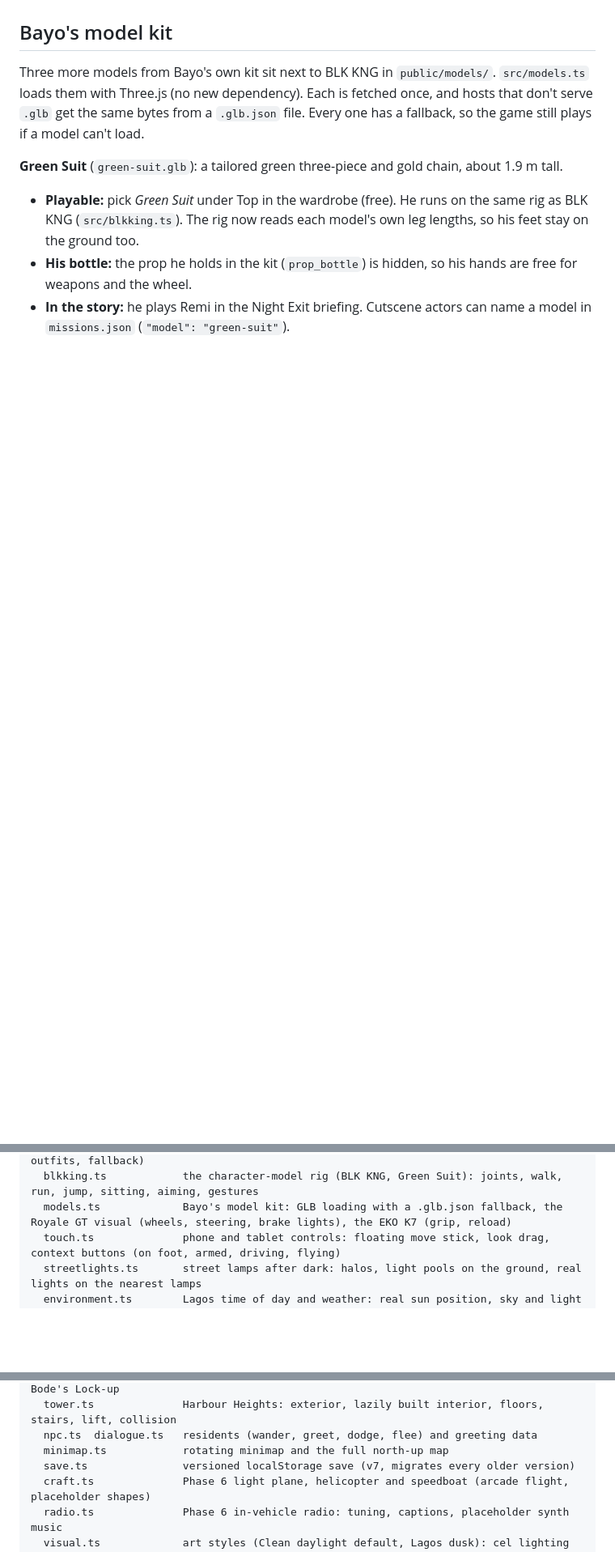
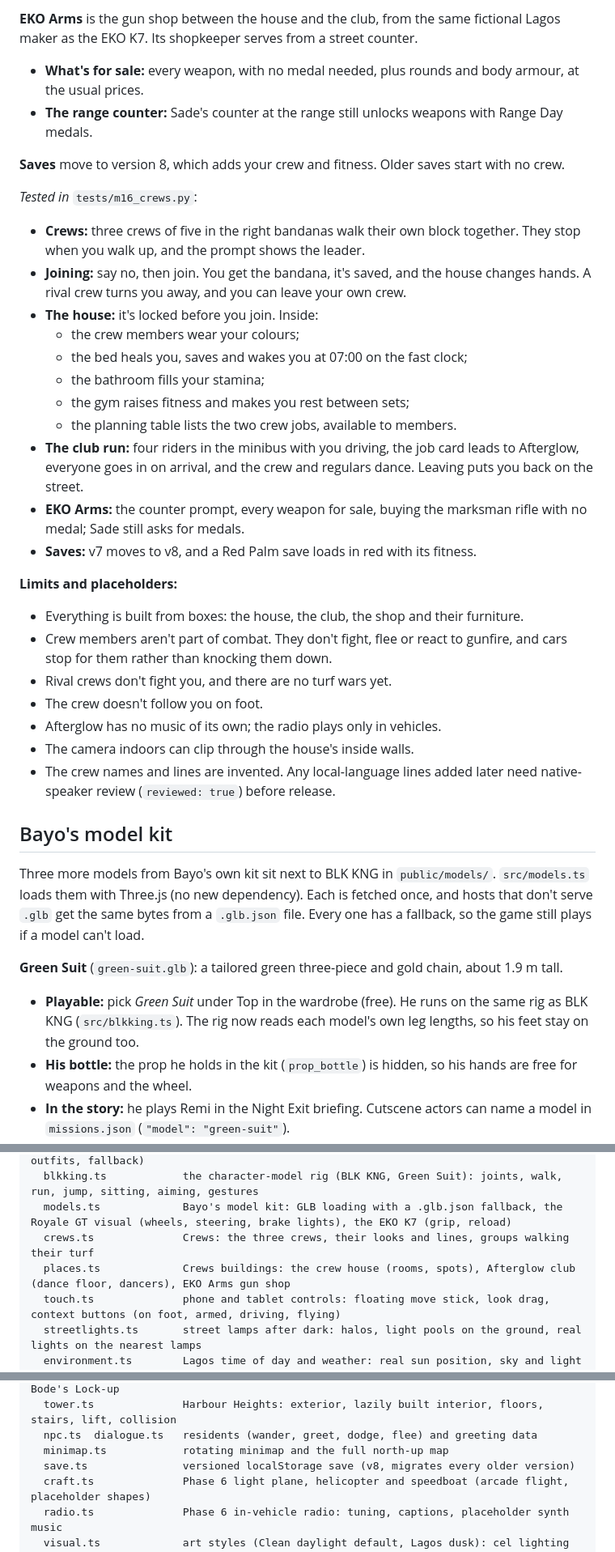
Before and after one commit to Bayolanez/Gangs-of-Lagos, a Markdown page: README.md, 3 parts joined by grey strips. Shown at 81% size. Drawn GitHub-style; blank space fills up the shorter version.

```diff
--- a/README.md
+++ b/README.md
@@ -212,3 +246,31 @@ If the live service can't be reached (offline, or a host that blocks outside req
+**EKO Arms** is the gun shop between the house and the club, from the same fictional Lagos maker as the EKO K7. Its shopkeeper serves from a street counter.
+- **What's for sale:** every weapon, with no medal needed, plus rounds and body armour, at the usual prices.
+- **The range counter:** Sade's counter at the range still unlocks weapons with Range Day medals.
+
+**Saves** move to version 8, which adds your crew and fitness. Older saves start with no crew.
+
+*Tested in* `tests/m16_crews.py`:
+- **Crews:** three crews of five in the right bandanas walk their own block together. They stop when you walk up, and the prompt shows the leader.
+- **Joining:** say no, then join. You get the bandana, it's saved, and the house changes hands. A rival crew turns you away, and you can leave your own crew.
+- **The house:** it's locked before you join. Inside:
+  - the crew members wear your colours;
+  - the bed heals you, saves and wakes you at 07:00 on the fast clock;
+  - the bathroom fills your stamina;
+  - the gym raises fitness and makes you rest between sets;
+  - the planning table lists the two crew jobs, available to members.
+- **The club run:** four riders in the minibus with you driving, the job card leads to Afterglow, everyone goes in on arrival, and the crew and regulars dance. Leaving puts you back on the street.
+- **EKO Arms:** the counter prompt, every weapon for sale, buying the marksman rifle with no medal; Sade still asks for medals.
+- **Saves:** v7 moves to v8, and a Red Palm save loads in red with its fitness.
+
+**Limits and placeholders:**
+- Everything is built from boxes: the house, the club, the shop and their furniture.
+- Crew members aren't part of combat. They don't fight, flee or react to gunfire, and cars stop for them rather than knocking them down.
+- Rival crews don't fight you, and there are no turf wars yet.
+- The crew doesn't follow you on foot.
+- Afterglow has no music of its own; the radio plays only in vehicles.
+- The camera indoors can clip through the house's inside walls.
+- The crew names and lines are invented. Any local-language lines added later need native-speaker review (`reviewed: true`) before release.
+
 ## Bayo's model kit
 
 Three more models from Bayo's own kit sit next to BLK KNG in `public/models/`. `src/models.ts` loads them with Three.js (no new dependency). Each is fetched once, and hosts that don't serve `.glb` get the same bytes from a `.glb.json` file. Every one has a fallback, so the game still plays if a model can't load.
@@ -608,6 +670,8 @@ src/
   player.ts  human.ts   on-foot player and the placeholder person rig (NPCs, other outfits, fallback)
   blkking.ts            the character-model rig (BLK KNG, Green Suit): joints, walk, run, jump, sitting, aiming, gestures
   models.ts             Bayo's model kit: GLB loading with a .glb.json fallback, the Royale GT visual (wheels, steering, brake lights), the EKO K7 (grip, reload)
+  crews.ts              Crews: the three crews, their looks and lines, groups walking their turf
+  places.ts             Crews buildings: the crew house (rooms, spots), Afterglow club (dance floor, dancers), EKO Arms gun shop
   touch.ts              phone and tablet controls: floating move stick, look drag, context buttons (on foot, armed, driving, flying)
   streetlights.ts       street lamps after dark: halos, light pools on the ground, real lights on the nearest lamps
   environment.ts        Lagos time of day and weather: real sun position, sky and light keys, Open-Meteo, climate estimate, rain, lightning
@@ -619,7 +683,7 @@ src/
   tower.ts              Harbour Heights: exterior, lazily built interior, floors, stairs, lift, collision
   npc.ts  dialogue.ts   residents (wander, greet, dodge, flee) and greeting data
   minimap.ts            rotating minimap and the full north-up map
-  save.ts               versioned localStorage save (v7, migrates every older version)
+  save.ts               versioned localStorage save (v8, migrates every older version)
   craft.ts              Phase 6 light plane, helicopter and speedboat (arcade flight, placeholder shapes)
   radio.ts              Phase 6 in-vehicle radio: tuning, captions, placeholder synth music
   visual.ts             art styles (Clean daylight default, Lagos dusk): cel lighting patch, dusk sky, sky reflections, outline and glow passes, graphics quality, neon signs
```
Also changed, not shown: other parts of README.md (+37 -2 lines).
